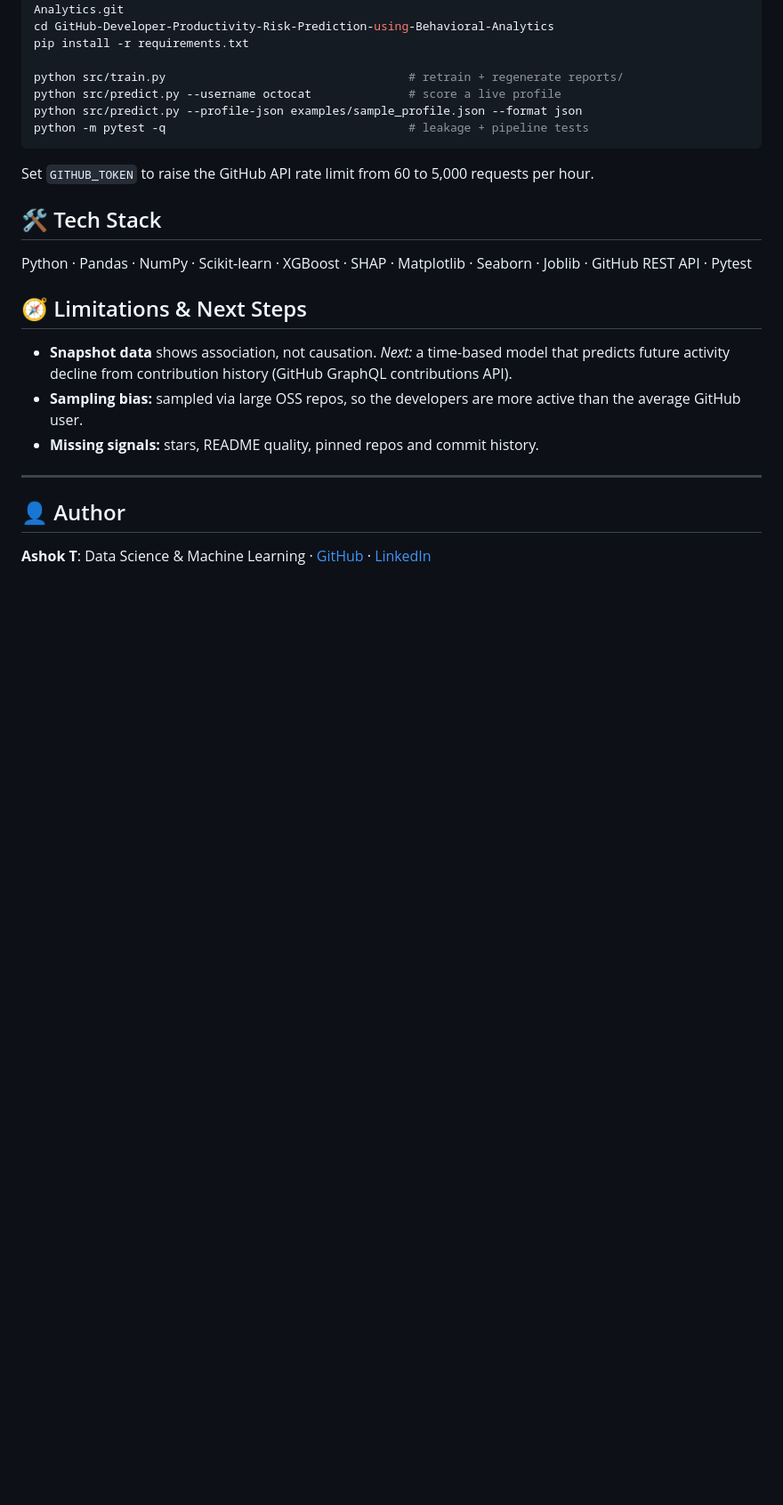
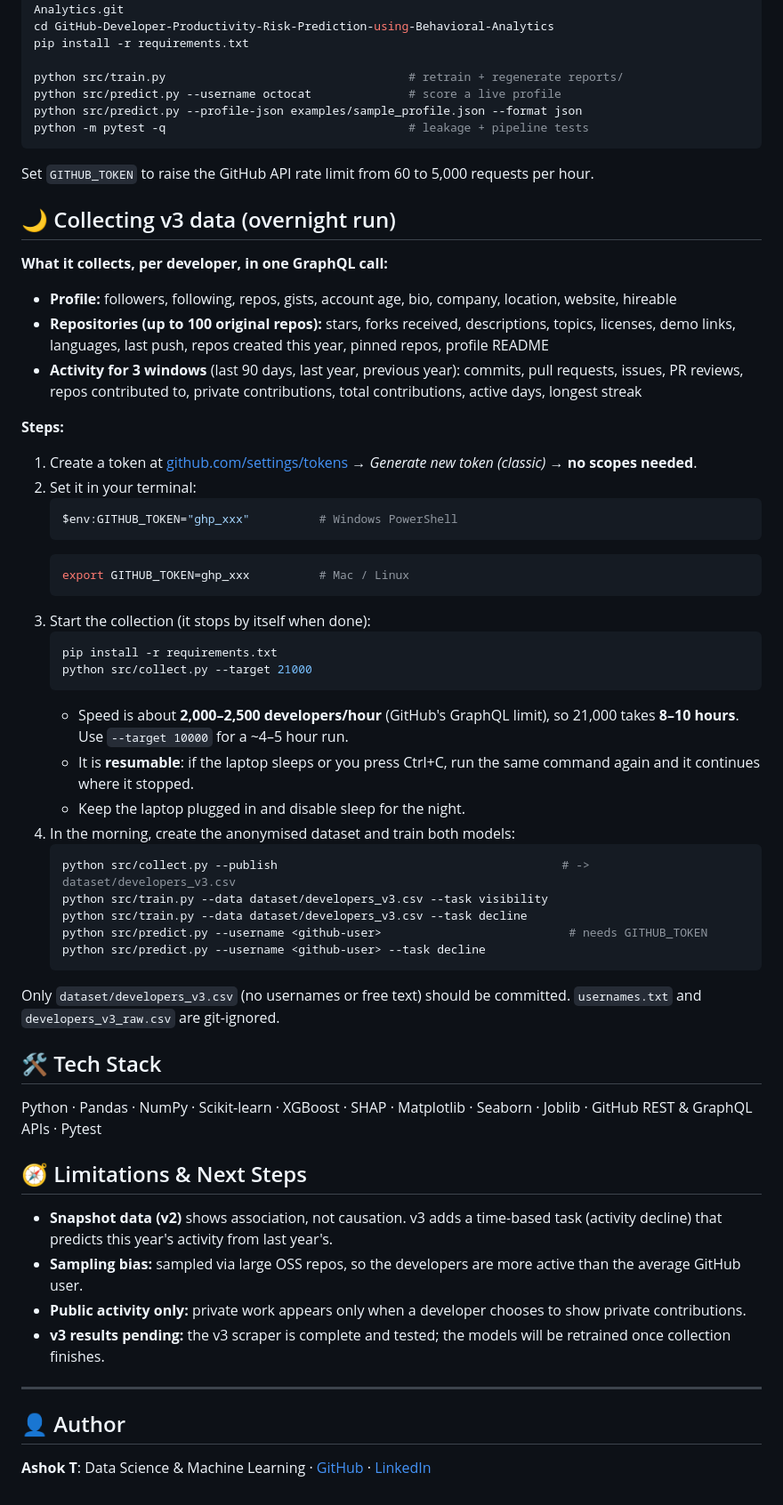
Before and after one commit to tashok7003/GitHub-Developer-Productivity-Risk-Prediction-using-Behavioral-Analytics, a Markdown page: README.md, the part around one of its changes. Shown at 89% size. GitHub-like rendering; blank space fills up the shorter version.

````diff
--- a/README.md
+++ b/README.md
@@ -120,13 +130,49 @@ python -m pytest -q                                   # leakage + pipeline tests
 
 Set `GITHUB_TOKEN` to raise the GitHub API rate limit from 60 to 5,000 requests per hour.
 
+## 🌙 Collecting v3 data (overnight run)
+
+**What it collects, per developer, in one GraphQL call:**
+- **Profile:** followers, following, repos, gists, account age, bio, company, location, website, hireable
+- **Repositories (up to 100 original repos):** stars, forks received, descriptions, topics, licenses, demo links, languages, last push, repos created this year, pinned repos, profile README
+- **Activity for 3 windows** (last 90 days, last year, previous year): commits, pull requests, issues, PR reviews, repos contributed to, private contributions, total contributions, active days, longest streak
+
+**Steps:**
+1. Create a token at [github.com/settings/tokens](https://github.com/settings/tokens) → *Generate new token (classic)* → **no scopes needed**.
+2. Set it in your terminal:
+   ```powershell
+   $env:GITHUB_TOKEN="ghp_xxx"          # Windows PowerShell
+   ```
+   ```bash
+   export GITHUB_TOKEN=ghp_xxx          # Mac / Linux
+   ```
+3. Start the collection (it stops by itself when done):
+   ```bash
+   pip install -r requirements.txt
+   python src/collect.py --target 21000
+   ```
+   - Speed is about **2,000–2,500 developers/hour** (GitHub's GraphQL limit), so 21,000 takes **8–10 hours**. Use `--target 10000` for a ~4–5 hour run.
+   - It is **resumable**: if the laptop sleeps or you press Ctrl+C, run the same command again and it continues where it stopped.
+   - Keep the laptop plugged in and disable sleep for the night.
+4. In the morning, create the anonymised dataset and train both models:
+   ```bash
+   python src/collect.py --publish                                         # -> dataset/developers_v3.csv
+   python src/train.py --data dataset/developers_v3.csv --task visibility
+   python src/train.py --data dataset/developers_v3.csv --task decline
+   python src/predict.py --username <github-user>                           # needs GITHUB_TOKEN
+   python src/predict.py --username <github-user> --task decline
+   ```
+
+Only `dataset/developers_v3.csv` (no usernames or free text) should be committed. `usernames.txt` and `developers_v3_raw.csv` are git-ignored.
+
 ## 🛠️ Tech Stack
-Python · Pandas · NumPy · Scikit-learn · XGBoost · SHAP · Matplotlib · Seaborn · Joblib · GitHub REST API · Pytest
+Python · Pandas · NumPy · Scikit-learn · XGBoost · SHAP · Matplotlib · Seaborn · Joblib · GitHub REST & GraphQL APIs · Pytest
 
 ## 🧭 Limitations & Next Steps
-- **Snapshot data** shows association, not causation. *Next:* a time-based model that predicts future activity decline from contribution history (GitHub GraphQL contributions API).
+- **Snapshot data (v2)** shows association, not causation. v3 adds a time-based task (activity decline) that predicts this year's activity from last year's.
 - **Sampling bias:** sampled via large OSS repos, so the developers are more active than the average GitHub user.
-- **Missing signals:** stars, README quality, pinned repos and commit history.
+- **Public activity only:** private work appears only when a developer chooses to show private contributions.
+- **v3 results pending:** the v3 scraper is complete and tested; the models will be retrained once collection finishes.
 
 ---
 
````
Also changed, not shown: other parts of README.md (+12 -2 lines), reports/confusion_matrix.png, reports/shap_high_risk_drivers.png, reports/shap_summary_high_risk.png, 13 other files.
